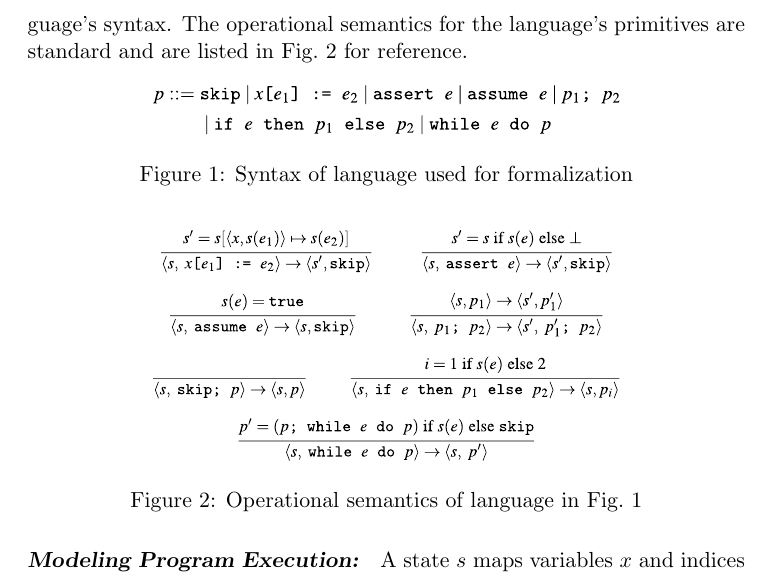
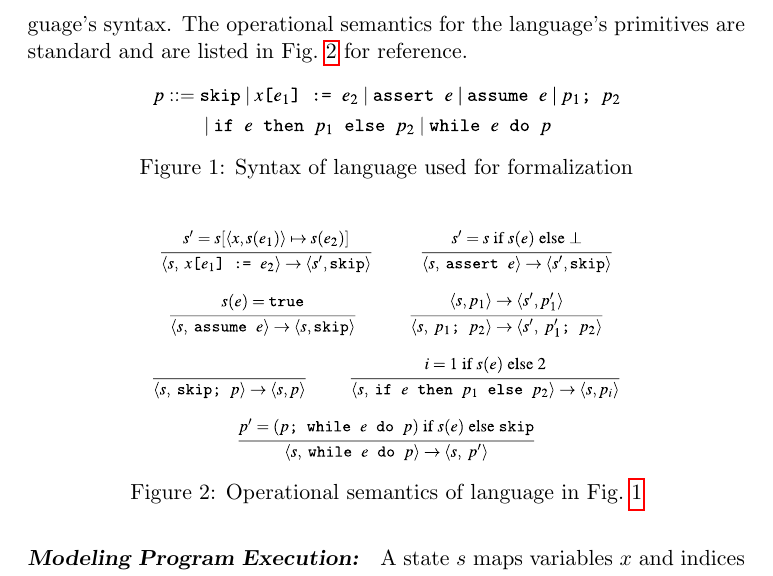
Before and after one commit to mayyxeng/cs-550, a LaTeX document (project/final_rep/main.tex): part of page 2 of 10 before the commit and part of page 2 of 9 after it, cut so that both start at the same text. Compiled offline with pdfLaTeX.

Commit message:
(final_report) Swap tooling and discussion sections + add hyperref

```diff
--- a/project/final_rep/main.tex
+++ b/project/final_rep/main.tex
@@ -10,6 +10,8 @@
 \usepackage{url}
 \usepackage{subfigure}
 \usepackage{xspace}
+\usepackage{hyperref}
+\usepackage{caption}
 \lstdefinelanguage{MySketch}%
 { mathescape,
   numbers=left,
```
Also changed, not shown: project/final_rep/main.tex (4 more changed lines).
